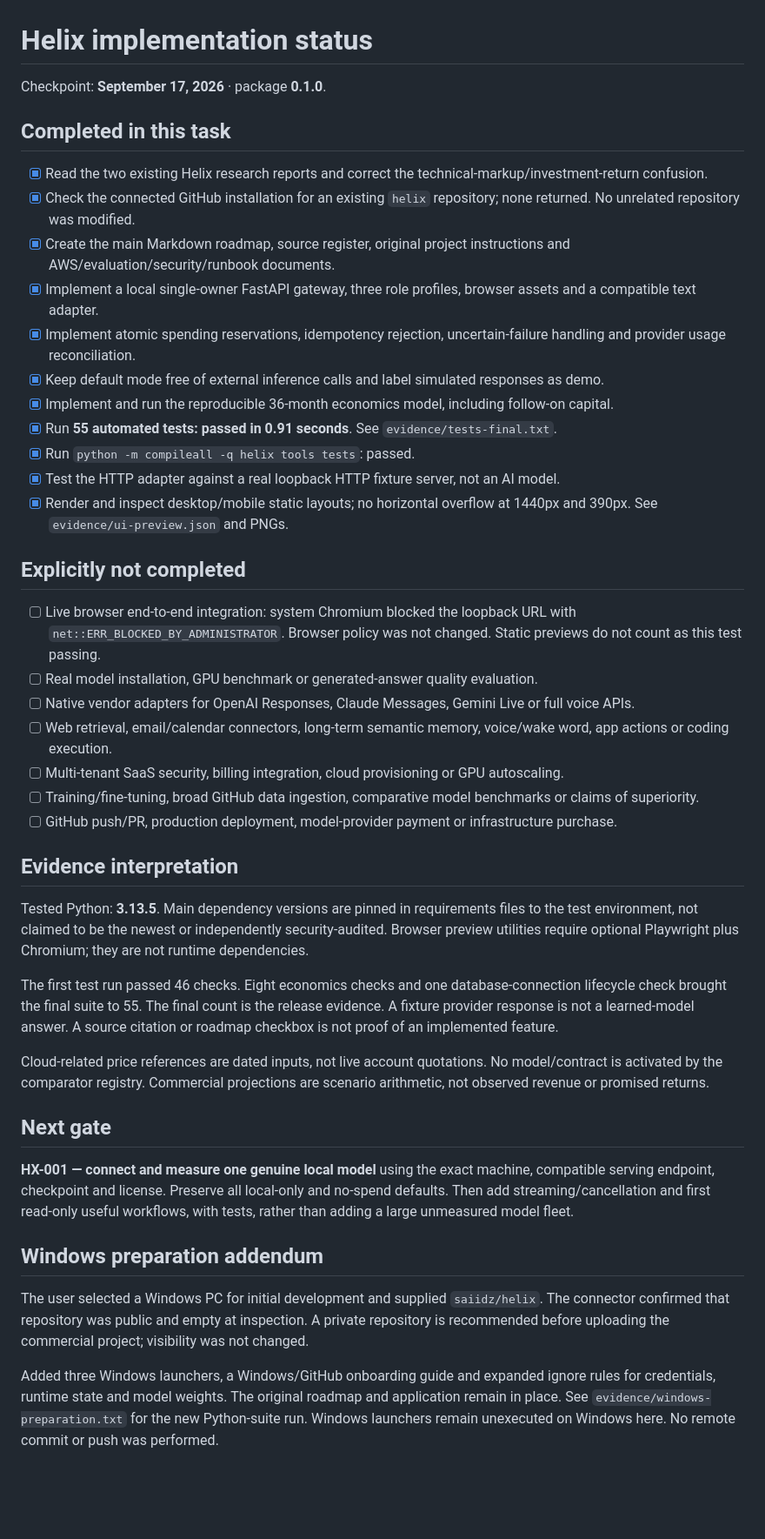
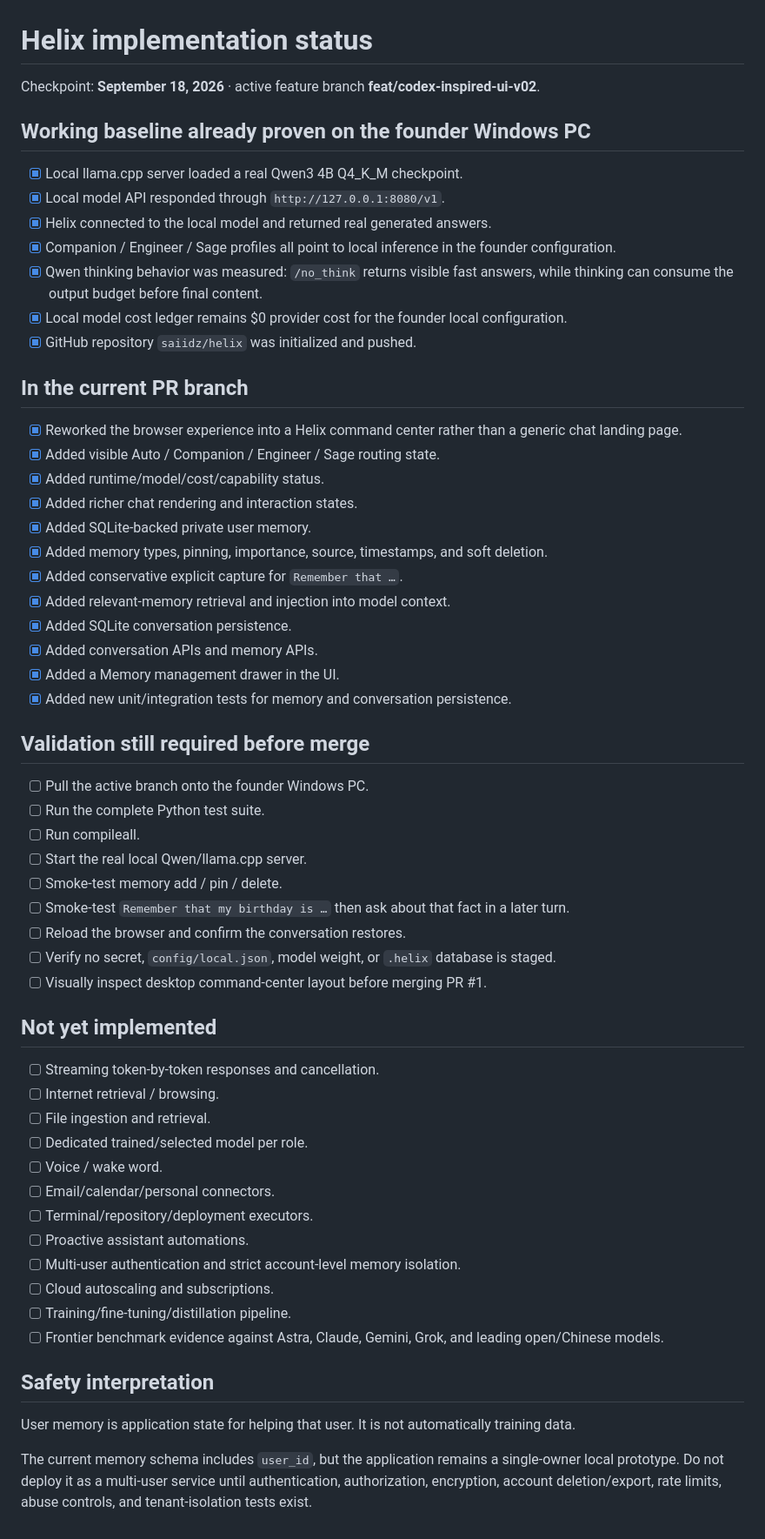
Before and after one commit to saiidz/helix, a Markdown page: STATUS.md, the part around the change. Shown at 87% size. GitHub-like rendering; blank space fills up the shorter version.

Commit message:
docs: record local model and memory milestone

```diff
--- a/STATUS.md
+++ b/STATUS.md
@@ -1,46 +1,61 @@
 # Helix implementation status
 
-Checkpoint: **September 17, 2026** · package **0.1.0**.
+Checkpoint: **September 18, 2026** · active feature branch **feat/codex-inspired-ui-v02**.
 
-## Completed in this task
+## Working baseline already proven on the founder Windows PC
 
-- [x] Read the two existing Helix research reports and correct the technical-markup/investment-return confusion.
-- [x] Check the connected GitHub installation for an existing `helix` repository; none returned. No unrelated repository was modified.
-- [x] Create the main Markdown roadmap, source register, original project instructions and AWS/evaluation/security/runbook documents.
-- [x] Implement a local single-owner FastAPI gateway, three role profiles, browser assets and a compatible text adapter.
-- [x] Implement atomic spending reservations, idempotency rejection, uncertain-failure handling and provider usage reconciliation.
-- [x] Keep default mode free of external inference calls and label simulated responses as demo.
-- [x] Implement and run the reproducible 36-month economics model, including follow-on capital.
-- [x] Run **55 automated tests: passed in 0.91 seconds**. See `evidence/tests-final.txt`.
-- [x] Run `python -m compileall -q helix tools tests`: passed.
-- [x] Test the HTTP adapter against a real loopback HTTP fixture server, not an AI model.
-- [x] Render and inspect desktop/mobile static layouts; no horizontal overflow at 1440px and 390px. See `evidence/ui-preview.json` and PNGs.
+- [x] Local llama.cpp server loaded a real Qwen3 4B Q4_K_M checkpoint.
+- [x] Local model API responded through `http://127.0.0.1:8080/v1`.
+- [x] Helix connected to the local model and returned real generated answers.
+- [x] Companion / Engineer / Sage profiles all point to local inference in the founder configuration.
+- [x] Qwen thinking behavior was measured: `/no_think` returns visible fast answers, while thinking can consume the output budget before final content.
+- [x] Local model cost ledger remains $0 provider cost for the founder local configuration.
+- [x] GitHub repository `saiidz/helix` was initialized and pushed.
 
-## Explicitly not completed
+## In the current PR branch
 
-- [ ] Live browser end-to-end integration: system Chromium blocked the loopback URL with `net::ERR_BLOCKED_BY_ADMINISTRATOR`. Browser policy was not changed. Static previews do not count as this test passing.
-- [ ] Real model installation, GPU benchmark or generated-answer quality evaluation.
-- [ ] Native vendor adapters for OpenAI Responses, Claude Messages, Gemini Live or full voice APIs.
-- [ ] Web retrieval, email/calendar connectors, long-term semantic memory, voice/wake word, app actions or coding execution.
-- [ ] Multi-tenant SaaS security, billing integration, cloud provisioning or GPU autoscaling.
-- [ ] Training/fine-tuning, broad GitHub data ingestion, comparative model benchmarks or claims of superiority.
-- [ ] GitHub push/PR, production deployment, model-provider payment or infrastructure purchase.
+- [x] Reworked the browser experience into a Helix command center rather than a generic chat landing page.
+- [x] Added visible Auto / Companion / Engineer / Sage routing state.
+- [x] Added runtime/model/cost/capability status.
+- [x] Added richer chat rendering and interaction states.
+- [x] Added SQLite-backed private user memory.
+- [x] Added memory types, pinning, importance, source, timestamps, and soft deletion.
+- [x] Added conservative explicit capture for `Remember that …`.
+- [x] Added relevant-memory retrieval and injection into model context.
+- [x] Added SQLite conversation persistence.
+- [x] Added conversation APIs and memory APIs.
+- [x] Added a Memory management drawer in the UI.
+- [x] Added new unit/integration tests for memory and conversation persistence.
 
-## Evidence interpretation
+## Validation still required before merge
 
-Tested Python: **3.13.5**. Main dependency versions are pinned in requirements files to the test environment, not claimed to be the newest or independently security-audited. Browser preview utilities require optional Playwright plus Chromium; they are not runtime dependencies.
+- [ ] Pull the active branch onto the founder Windows PC.
+- [ ] Run the complete Python test suite.
+- [ ] Run compileall.
+- [ ] Start the real local Qwen/llama.cpp server.
+- [ ] Smoke-test memory add / pin / delete.
+- [ ] Smoke-test `Remember that my birthday is …` then ask about that fact in a later turn.
+- [ ] Reload the browser and confirm the conversation restores.
+- [ ] Verify no secret, `config/local.json`, model weight, or `.helix` database is staged.
+- [ ] Visually inspect desktop command-center layout before merging PR #1.
 
-The first test run passed 46 checks. Eight economics checks and one database-connection lifecycle check brought the final suite to 55. The final count is the release evidence. A fixture provider response is not a learned-model answer. A source citation or roadmap checkbox is not proof of an implemented feature.
+## Not yet implemented
 
-Cloud-related price references are dated inputs, not live account quotations. No model/contract is activated by the comparator registry. Commercial projections are scenario arithmetic, not observed revenue or promised returns.
+- [ ] Streaming token-by-token responses and cancellation.
+- [ ] Internet retrieval / browsing.
+- [ ] File ingestion and retrieval.
+- [ ] Dedicated trained/selected model per role.
+- [ ] Voice / wake word.
+- [ ] Email/calendar/personal connectors.
+- [ ] Terminal/repository/deployment executors.
+- [ ] Proactive assistant automations.
+- [ ] Multi-user authentication and strict account-level memory isolation.
+- [ ] Cloud autoscaling and subscriptions.
+- [ ] Training/fine-tuning/distillation pipeline.
+- [ ] Frontier benchmark evidence against Astra, Claude, Gemini, Grok, and leading open/Chinese models.
 
-## Next gate
+## Safety interpretation
 
-**HX-001 — connect and measure one genuine local model** using the exact machine, compatible serving endpoint, checkpoint and license. Preserve all local-only and no-spend defaults. Then add streaming/cancellation and first read-only useful workflows, with tests, rather than adding a large unmeasured model fleet.
+User memory is application state for helping that user. It is not automatically training data.
 
-
-## Windows preparation addendum
-
-The user selected a Windows PC for initial development and supplied `saiidz/helix`. The connector confirmed that repository was public and empty at inspection. A private repository is recommended before uploading the commercial project; visibility was not changed.
-
-Added three Windows launchers, a Windows/GitHub onboarding guide and expanded ignore rules for credentials, runtime state and model weights. The original roadmap and application remain in place. See `evidence/windows-preparation.txt` for the new Python-suite run. Windows launchers remain unexecuted on Windows here. No remote commit or push was performed.
+The current memory schema includes `user_id`, but the application remains a single-owner local prototype. Do not deploy it as a multi-user service until authentication, authorization, encryption, account deletion/export, rate limits, abuse controls, and tenant-isolation tests exist.
```
